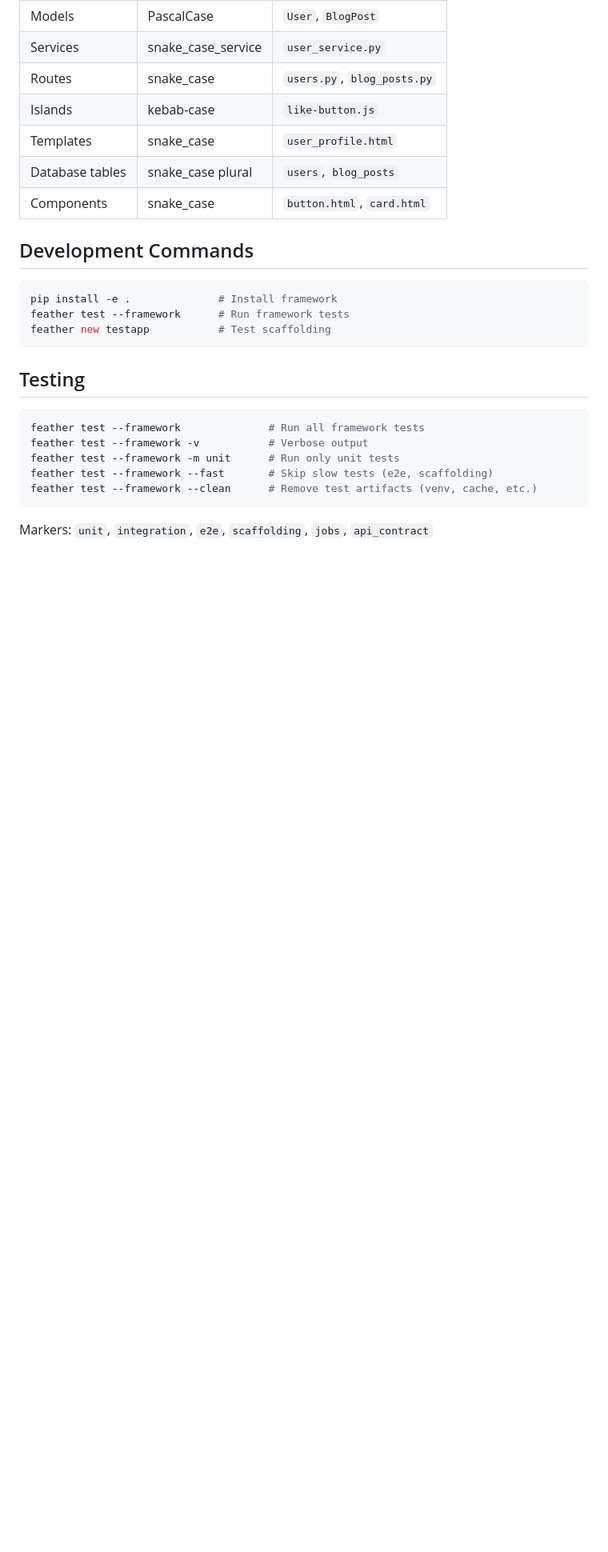
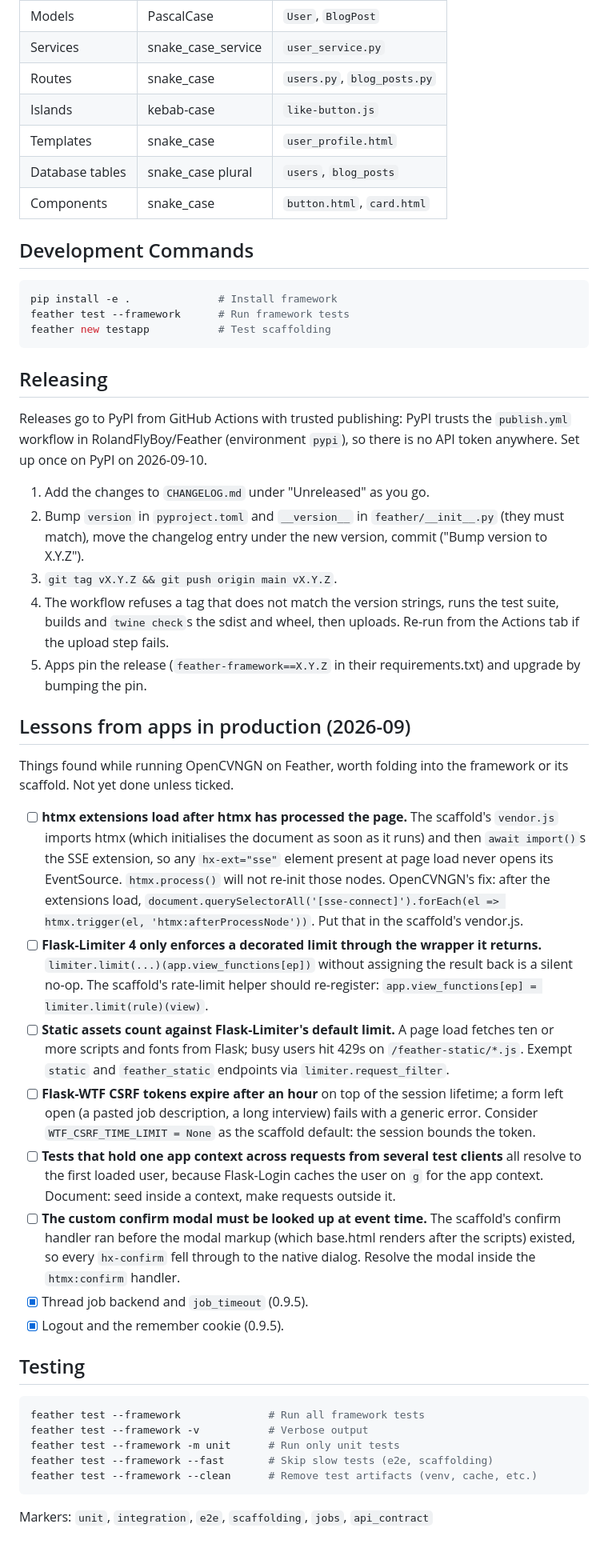
Before and after one commit to RolandFlyBoy/Feather, a Markdown page: CLAUDE.md, the part around the change. Shown at 80% size. GitHub-like rendering; blank space fills up the shorter version.

````diff
--- a/CLAUDE.md
+++ b/CLAUDE.md
@@ -172,6 +172,60 @@ feather test --framework      # Run framework tests
 feather new testapp           # Test scaffolding
 ```
 
+## Releasing
+
+Releases go to PyPI from GitHub Actions with trusted publishing: PyPI trusts
+the `publish.yml` workflow in RolandFlyBoy/Feather (environment `pypi`), so
+there is no API token anywhere. Set up once on PyPI on 2026-09-10.
+
+1. Add the changes to `CHANGELOG.md` under "Unreleased" as you go.
+2. Bump `version` in `pyproject.toml` and `__version__` in
+   `feather/__init__.py` (they must match), move the changelog entry under
+   the new version, commit ("Bump version to X.Y.Z").
+3. `git tag vX.Y.Z && git push origin main vX.Y.Z`.
+4. The workflow refuses a tag that does not match the version strings, runs
+   the test suite, builds and `twine check`s the sdist and wheel, then
+   uploads. Re-run from the Actions tab if the upload step fails.
+5. Apps pin the release (`feather-framework==X.Y.Z` in their
+   requirements.txt) and upgrade by bumping the pin.
+
+## Lessons from apps in production (2026-09)
+
+Things found while running OpenCVNGN on Feather, worth folding into the
+framework or its scaffold. Not yet done unless ticked.
+
+- [ ] **htmx extensions load after htmx has processed the page.** The
+      scaffold's `vendor.js` imports htmx (which initialises the document as
+      soon as it runs) and then `await import()`s the SSE extension, so any
+      `hx-ext="sse"` element present at page load never opens its
+      EventSource. `htmx.process()` will not re-init those nodes. OpenCVNGN's
+      fix: after the extensions load,
+      `document.querySelectorAll('[sse-connect]').forEach(el => htmx.trigger(el, 'htmx:afterProcessNode'))`.
+      Put that in the scaffold's vendor.js.
+- [ ] **Flask-Limiter 4 only enforces a decorated limit through the wrapper it
+      returns.** `limiter.limit(...)(app.view_functions[ep])` without assigning
+      the result back is a silent no-op. The scaffold's rate-limit helper
+      should re-register: `app.view_functions[ep] = limiter.limit(rule)(view)`.
+- [ ] **Static assets count against Flask-Limiter's default limit.** A page
+      load fetches ten or more scripts and fonts from Flask; busy users hit
+      429s on `/feather-static/*.js`. Exempt `static` and `feather_static`
+      endpoints via `limiter.request_filter`.
+- [ ] **Flask-WTF CSRF tokens expire after an hour** on top of the session
+      lifetime; a form left open (a pasted job description, a long
+      interview) fails with a generic error. Consider `WTF_CSRF_TIME_LIMIT =
+      None` as the scaffold default: the session bounds the token.
+- [ ] **Tests that hold one app context across requests from several test
+      clients** all resolve to the first loaded user, because Flask-Login
+      caches the user on `g` for the app context. Document: seed inside a
+      context, make requests outside it.
+- [ ] **The custom confirm modal must be looked up at event time.** The
+      scaffold's confirm handler ran before the modal markup (which base.html
+      renders after the scripts) existed, so every `hx-confirm` fell through
+      to the native dialog. Resolve the modal inside the `htmx:confirm`
+      handler.
+- [x] Thread job backend and `job_timeout` (0.9.5).
+- [x] Logout and the remember cookie (0.9.5).
+
 ## Testing
 
 ```bash
````
Also changed, not shown: CHANGELOG.md (added, +33 -0 lines), README.md (+2 -0 lines).
